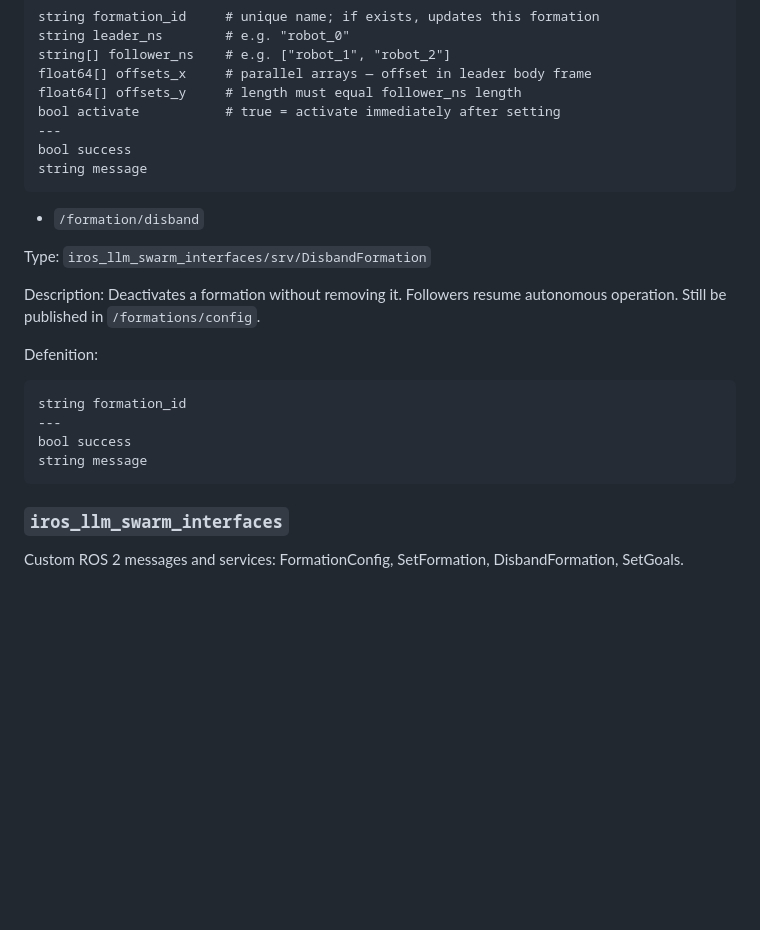
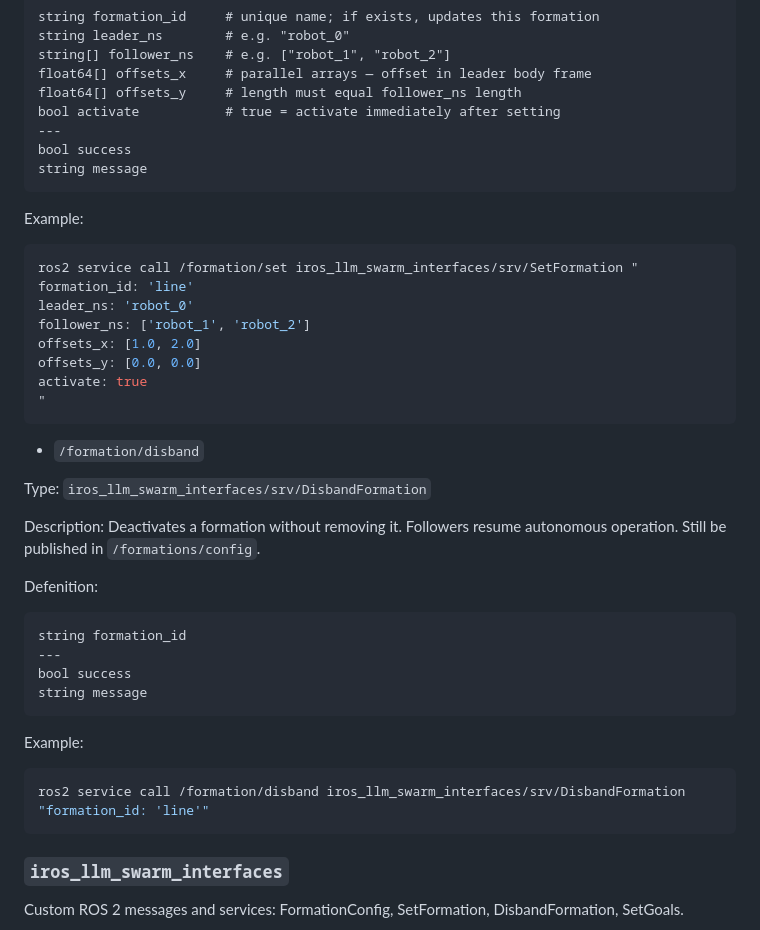
Before and after one commit to Innopolis-Robotics-Society/llm_swarm, a Markdown page: README.md, the part around one of its changes. Rendered like a GitHub page; blank space fills up the shorter version.

````diff
--- a/README.md
+++ b/README.md
@@ -171,6 +211,18 @@ bool success
 string message
 ```
 
+Example:
+```bash
+ros2 service call /formation/set iros_llm_swarm_interfaces/srv/SetFormation "
+formation_id: 'line'
+leader_ns: 'robot_0'
+follower_ns: ['robot_1', 'robot_2']
+offsets_x: [1.0, 2.0]
+offsets_y: [0.0, 0.0]
+activate: true
+"
+```
+
 - `/formation/disband`
 
 Type: `iros_llm_swarm_interfaces/srv/DisbandFormation`
@@ -183,6 +235,11 @@ string formation_id
 ---
 bool success
 string message
+```
+
+Example:
+```bash
+ros2 service call /formation/disband iros_llm_swarm_interfaces/srv/DisbandFormation "formation_id: 'line'"
 ```
 
 ### `iros_llm_swarm_interfaces`
````
Also changed, not shown: other parts of README.md (+40 -0 lines).
